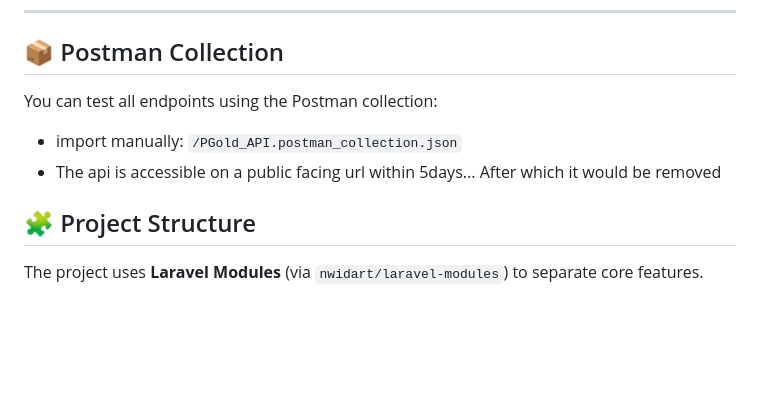
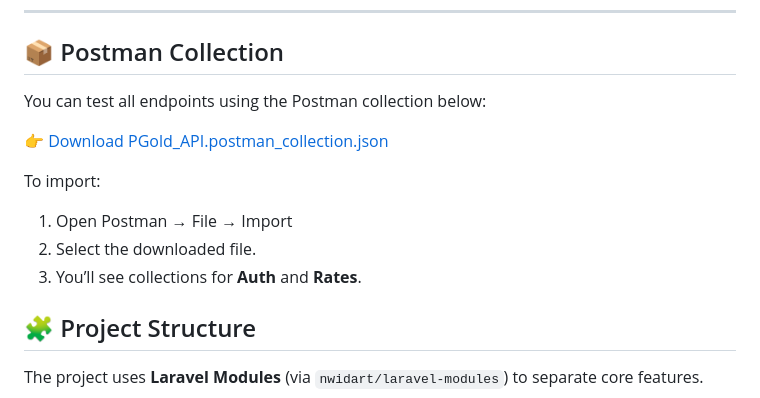
Before and after one commit to geomartins/pgold-api, a Markdown page: README.md, the part around the change. Rendered like a GitHub page; blank space fills up the shorter version.

```diff
--- a/README.md
+++ b/README.md
@@ -7,9 +7,14 @@ It follows a **modular architecture**, allowing each domain feature to exist ind
 
 
 ## 📦 Postman Collection
-You can test all endpoints using the Postman collection:
-- import manually: `/PGold_API.postman_collection.json`
-- The api is accessible on a public facing url within 5days... After which it would be removed
+You can test all endpoints using the Postman collection below:
+
+👉 [Download PGold_API.postman_collection.json](./PGold_API.postman_collection.json)
+
+To import:
+1. Open Postman → File → Import
+2. Select the downloaded file.
+3. You’ll see collections for **Auth** and **Rates**.
 
 
 ## 🧩 Project Structure
```
